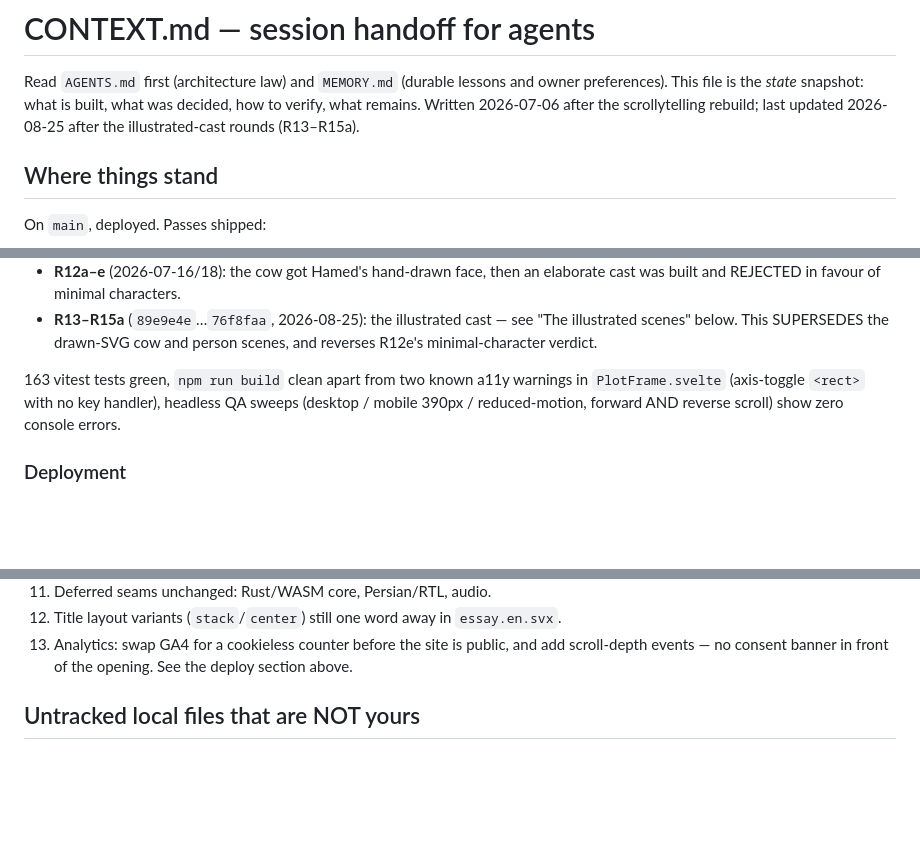
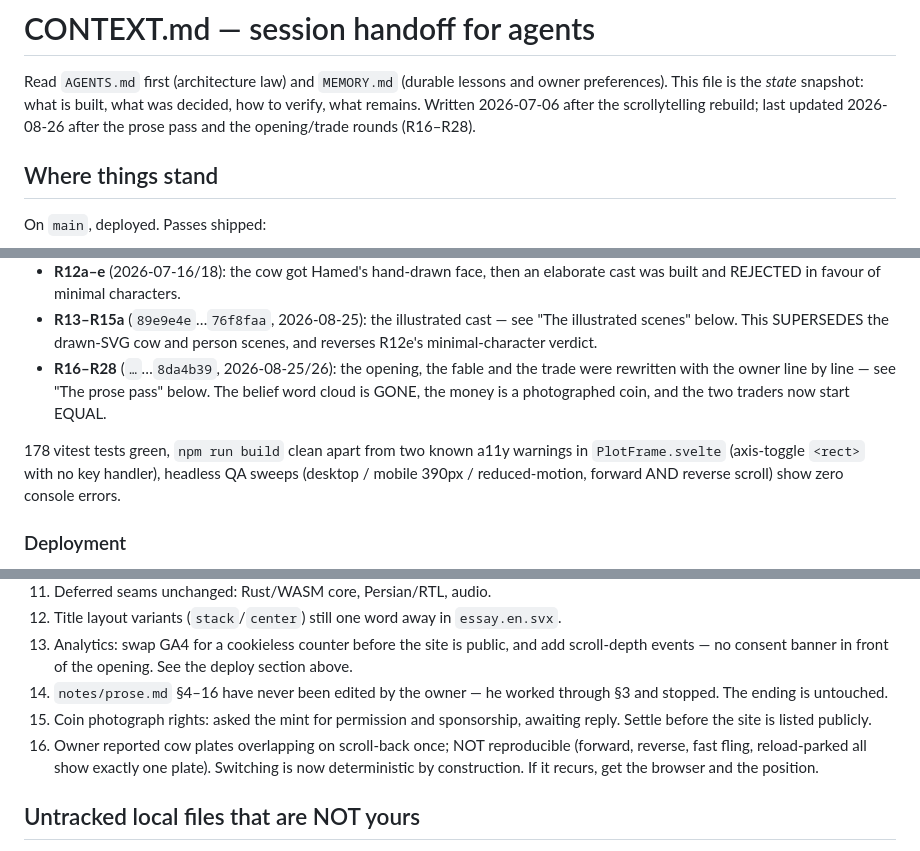
Before and after one commit to hamed/math-or-merit, a Markdown page: CONTEXT.md, 3 parts joined by grey strips. Rendered like a GitHub page; blank space fills up the shorter version.

```diff
--- a/CONTEXT.md
+++ b/CONTEXT.md
@@ -3,7 +3,8 @@
 Read `AGENTS.md` first (architecture law) and `MEMORY.md` (durable lessons and
 owner preferences). This file is the *state* snapshot: what is built, what was
 decided, how to verify, what remains. Written 2026-07-06 after the scrollytelling
-rebuild; last updated 2026-08-25 after the illustrated-cast rounds (R13–R15a).
+rebuild; last updated 2026-08-26 after the prose pass and the opening/trade
+rounds (R16–R28).
 
 ## Where things stand
 
@@ -19,8 +20,12 @@ On `main`, deployed. Passes shipped:
 - **R13–R15a** (`89e9e4e`…`76f8faa`, 2026-08-25): the illustrated cast — see
   "The illustrated scenes" below. This SUPERSEDES the drawn-SVG cow and person
   scenes, and reverses R12e's minimal-character verdict.
+- **R16–R28** (`…`…`8da4b39`, 2026-08-25/26): the opening, the fable and the
+  trade were rewritten with the owner line by line — see "The prose pass" below.
+  The belief word cloud is GONE, the money is a photographed coin, and the two
+  traders now start EQUAL.
 
-163 vitest tests green, `npm run build` clean apart from two known a11y warnings
+178 vitest tests green, `npm run build` clean apart from two known a11y warnings
 in `PlotFrame.svelte` (axis-toggle `<rect>` with no key handler), headless QA
 sweeps (desktop / mobile 390px / reduced-motion, forward AND reverse scroll)
 show zero console errors.
@@ -302,6 +365,14 @@ scripts/phase-calibrate.ts` / `phase-stability.ts`.
 13. Analytics: swap GA4 for a cookieless counter before the site is public, and
     add scroll-depth events — no consent banner in front of the opening. See the
     deploy section above.
+14. `notes/prose.md` §4–16 have never been edited by the owner — he worked
+    through §3 and stopped. The ending is untouched.
+15. Coin photograph rights: asked the mint for permission and sponsorship,
+    awaiting reply. Settle before the site is listed publicly.
+16. Owner reported cow plates overlapping on scroll-back once; NOT reproducible
+    (forward, reverse, fast fling, reload-parked all show exactly one plate).
+    Switching is now deterministic by construction. If it recurs, get the
+    browser and the position.
 
 ## Untracked local files that are NOT yours
 
```
Also changed, not shown: other parts of CONTEXT.md (+60 -2 lines).
